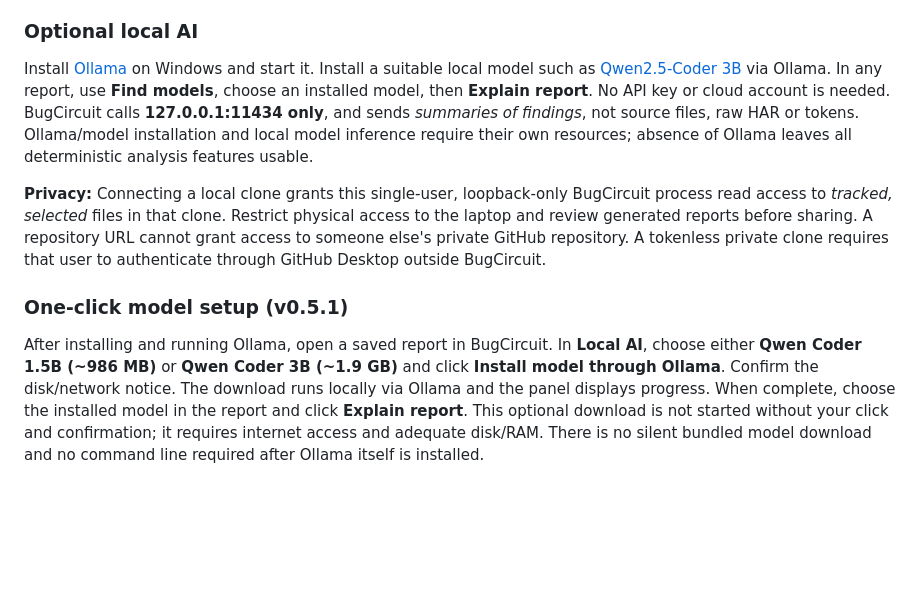
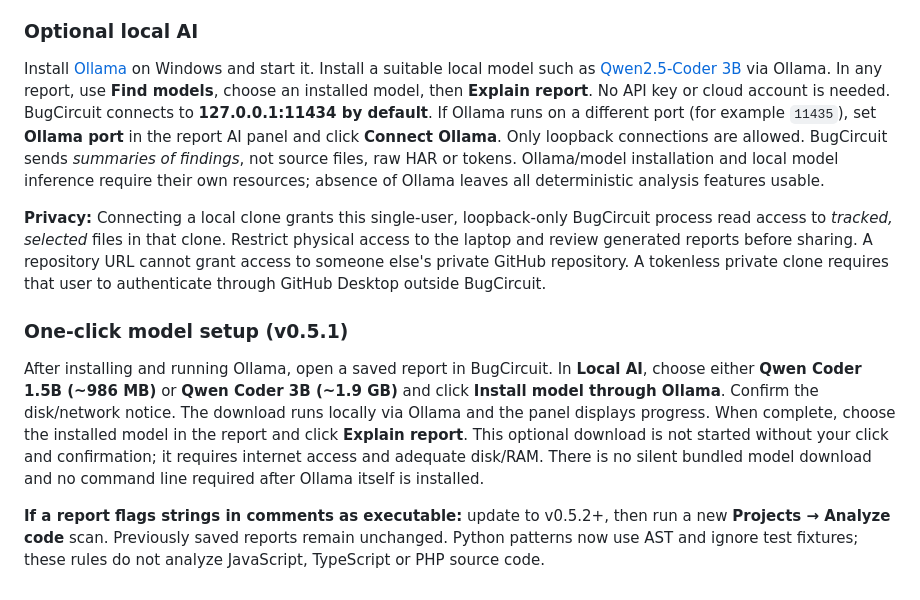
Before and after one commit to Seifalla2/BugCircuit, a Markdown page: README-WINDOWS.md, the part around the change. Drawn GitHub-style; blank space fills up the shorter version.

```diff
--- a/README-WINDOWS.md
+++ b/README-WINDOWS.md
@@ -31,10 +31,12 @@
 
 ### Optional local AI
 
-Install [Ollama](https://ollama.com/download/windows) on Windows and start it. Install a suitable local model such as [Qwen2.5-Coder 3B](https://ollama.com/library/qwen2.5-coder) via Ollama. In any report, use **Find models**, choose an installed model, then **Explain report**. No API key or cloud account is needed. BugCircuit calls **127.0.0.1:11434 only**, and sends *summaries of findings*, not source files, raw HAR or tokens. Ollama/model installation and local model inference require their own resources; absence of Ollama leaves all deterministic analysis features usable.
+Install [Ollama](https://ollama.com/download/windows) on Windows and start it. Install a suitable local model such as [Qwen2.5-Coder 3B](https://ollama.com/library/qwen2.5-coder) via Ollama. In any report, use **Find models**, choose an installed model, then **Explain report**. No API key or cloud account is needed. BugCircuit connects to **127.0.0.1:11434 by default**. If Ollama runs on a different port (for example `11435`), set **Ollama port** in the report AI panel and click **Connect Ollama**. Only loopback connections are allowed. BugCircuit sends *summaries of findings*, not source files, raw HAR or tokens. Ollama/model installation and local model inference require their own resources; absence of Ollama leaves all deterministic analysis features usable.
 
 **Privacy:** Connecting a local clone grants this single-user, loopback-only BugCircuit process read access to *tracked, selected* files in that clone. Restrict physical access to the laptop and review generated reports before sharing. A repository URL cannot grant access to someone else's private GitHub repository. A tokenless private clone requires that user to authenticate through GitHub Desktop outside BugCircuit.
 
 ### One-click model setup (v0.5.1)
 
 After installing and running Ollama, open a saved report in BugCircuit. In **Local AI**, choose either **Qwen Coder 1.5B (~986 MB)** or **Qwen Coder 3B (~1.9 GB)** and click **Install model through Ollama**. Confirm the disk/network notice. The download runs locally via Ollama and the panel displays progress. When complete, choose the installed model in the report and click **Explain report**. This optional download is not started without your click and confirmation; it requires internet access and adequate disk/RAM. There is no silent bundled model download and no command line required after Ollama itself is installed.
+
+**If a report flags strings in comments as executable:** update to v0.5.2+, then run a new **Projects → Analyze code** scan. Previously saved reports remain unchanged. Python patterns now use AST and ignore test fixtures; these rules do not analyze JavaScript, TypeScript or PHP source code.
```
Also changed, not shown: README.md (+9 -7 lines).
